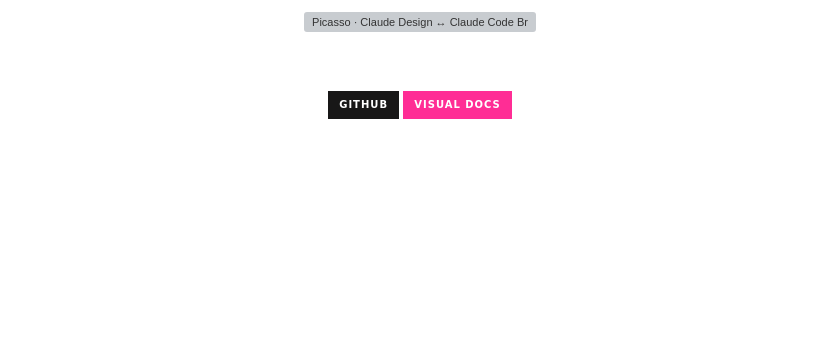
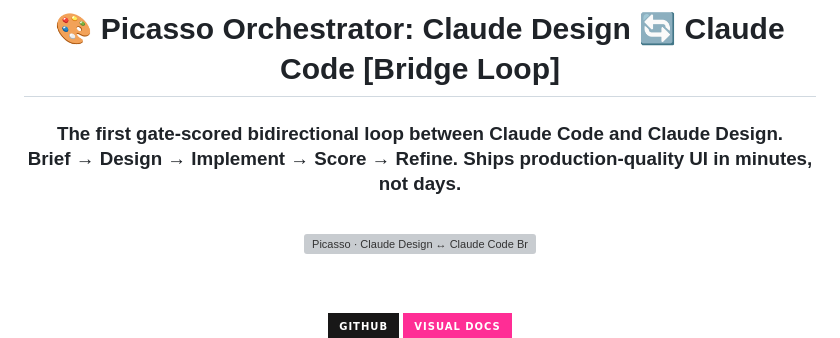
Before and after one commit to RazvanGabrielNiculae/picasso-claude-design-claude-code-bridge-loop, a Markdown page: README.md, the part around the change. Drawn GitHub-style; badges without logos; blank space fills up the shorter version; grey boxes are pictures that could not be loaded.

Commit message:
docs: add WOW impact title + tagline to README
Co-Authored-By: Claude Sonnet 4.6 <noreply@anthropic.com>

```diff
--- a/README.md
+++ b/README.md
@@ -1,4 +1,10 @@
 <div align="center">
+
+# 🎨 Picasso Orchestrator: Claude Design 🔄 Claude Code [Bridge Loop]
+
+### The first gate-scored bidirectional loop between Claude Code and Claude Design.<br/>Brief → Design → Implement → Score → Refine. Ships production-quality UI in minutes, not days.
+
+<br/>
 
 <img src="docs/banner.svg" alt="Picasso · Claude Design ↔ Claude Code Bridge Loop" width="100%"/>
 
```
